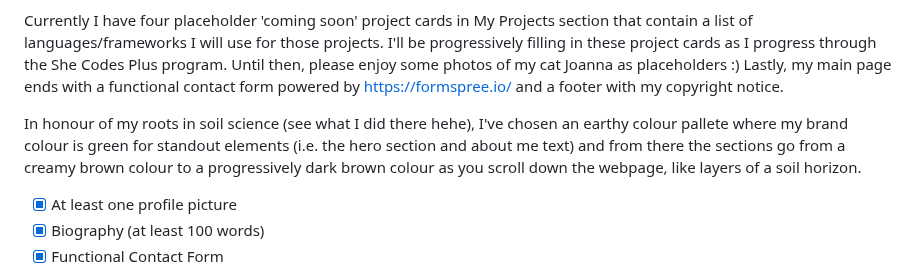
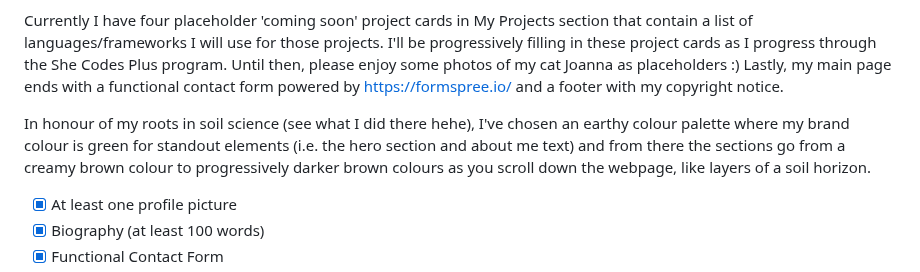
Before and after one commit to afirazz/afirazz.github.io, a Markdown page: README.md, the part around one of its changes. Rendered like a GitHub page.

```diff
--- a/README.md
+++ b/README.md
@@ -11,7 +11,7 @@ The first thing you see when you open my portfolio website is a Hero section wit
 
 Currently I have four placeholder 'coming soon' project cards in My Projects section that contain a list of languages/frameworks I will use for those projects. I'll be progressively filling in these project cards as I progress through the She Codes Plus program. Until then, please enjoy some photos of my cat Joanna as placeholders :) Lastly, my main page ends with a functional contact form powered by https://formspree.io/ and a footer with my copyright notice.
 
-In honour of my roots in soil science (see what I did there hehe), I've chosen an earthy colour pallete where my brand colour is green for standout elements (i.e. the hero section and about me text) and from there the sections go from a creamy brown colour to a progressively dark brown colour as you scroll down the webpage, like layers of a soil horizon.
+In honour of my roots in soil science (see what I did there hehe), I've chosen an earthy colour palette where my brand colour is green for standout elements (i.e. the hero section and about me text) and from there the sections go from a creamy brown colour to progressively darker brown colours as you scroll down the webpage, like layers of a soil horizon.
 
 - [x] At least one profile picture
 - [x] Biography (at least 100 words)
```
Also changed, not shown: other parts of README.md (+17 -15 lines).
